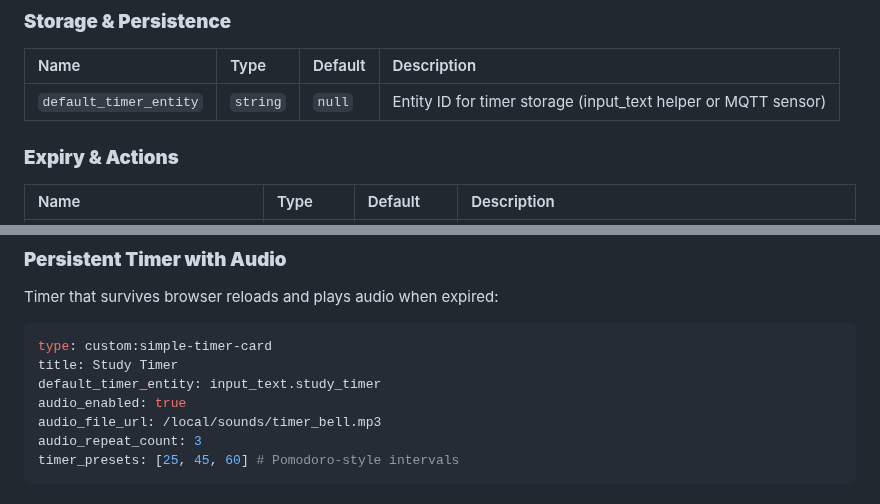
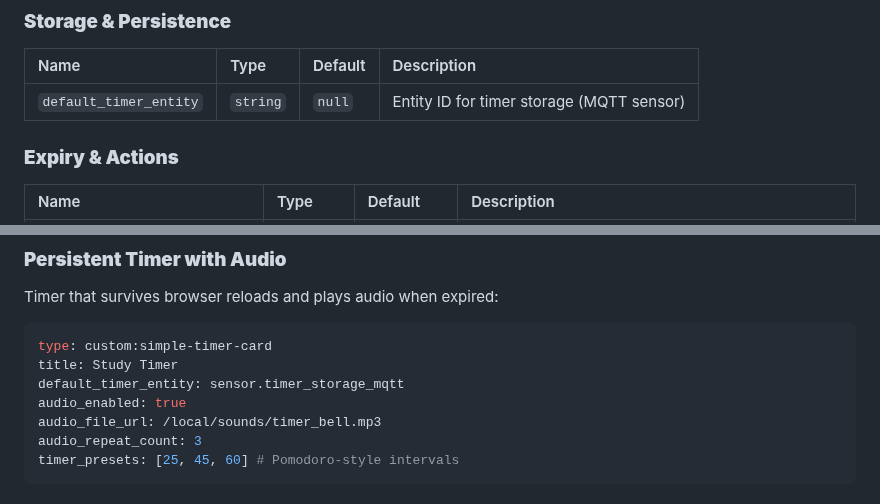
Before and after one commit to eyalgal/simple-timer-card, a Markdown page: README.md, 2 parts joined by grey strips. Rendered like a GitHub page.

````diff
--- a/README.md
+++ b/README.md
@@ -97,7 +97,7 @@ resources:
 
 | Name                    | Type      | Default | Description                                                                                        |
 | :---------------------- | :-------- | :------ | :------------------------------------------------------------------------------------------------- |
-| `default_timer_entity`  | `string`  | `null`  | Entity ID for timer storage (input_text helper or MQTT sensor)                                    |
+| `default_timer_entity`  | `string`  | `null`  | Entity ID for timer storage (MQTT sensor)                                                         |
 
 ### **Expiry & Actions**
 
@@ -158,7 +158,7 @@ Timer that survives browser reloads and plays audio when expired:
 ```yaml
 type: custom:simple-timer-card
 title: Study Timer
-default_timer_entity: input_text.study_timer
+default_timer_entity: sensor.timer_storage_mqtt
 audio_enabled: true
 audio_file_url: /local/sounds/timer_bell.mp3
 audio_repeat_count: 3
````
Also changed, not shown: other parts of README.md (+9 -17 lines).
